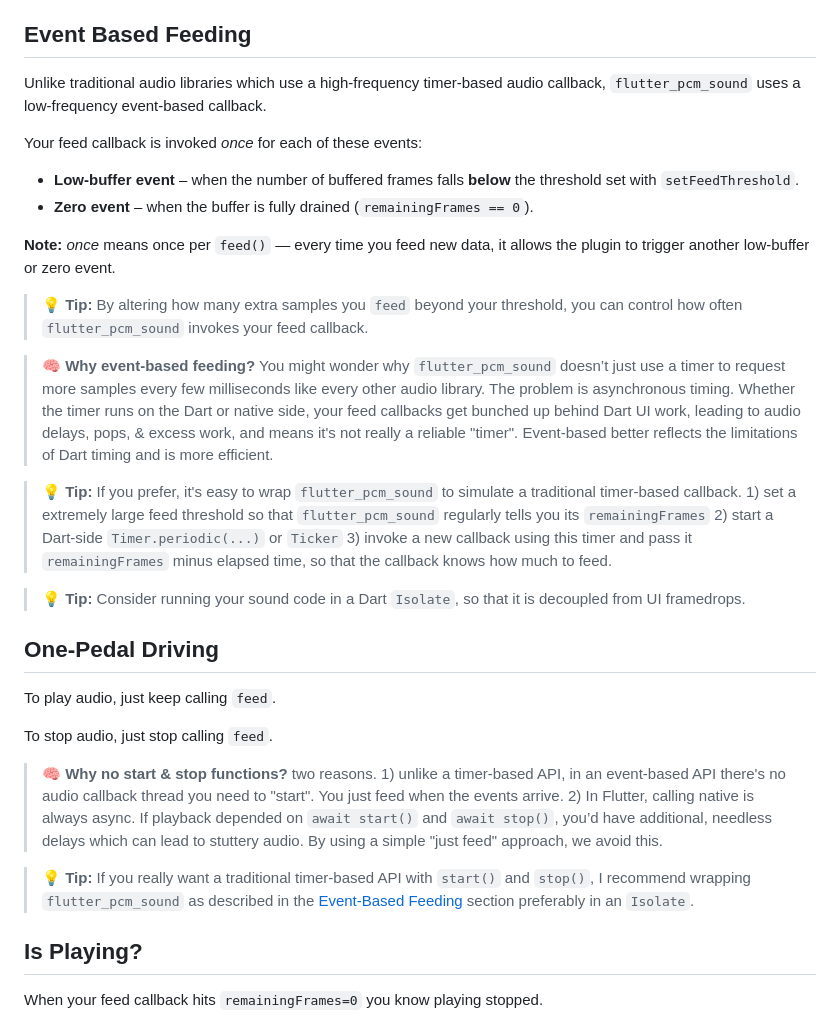
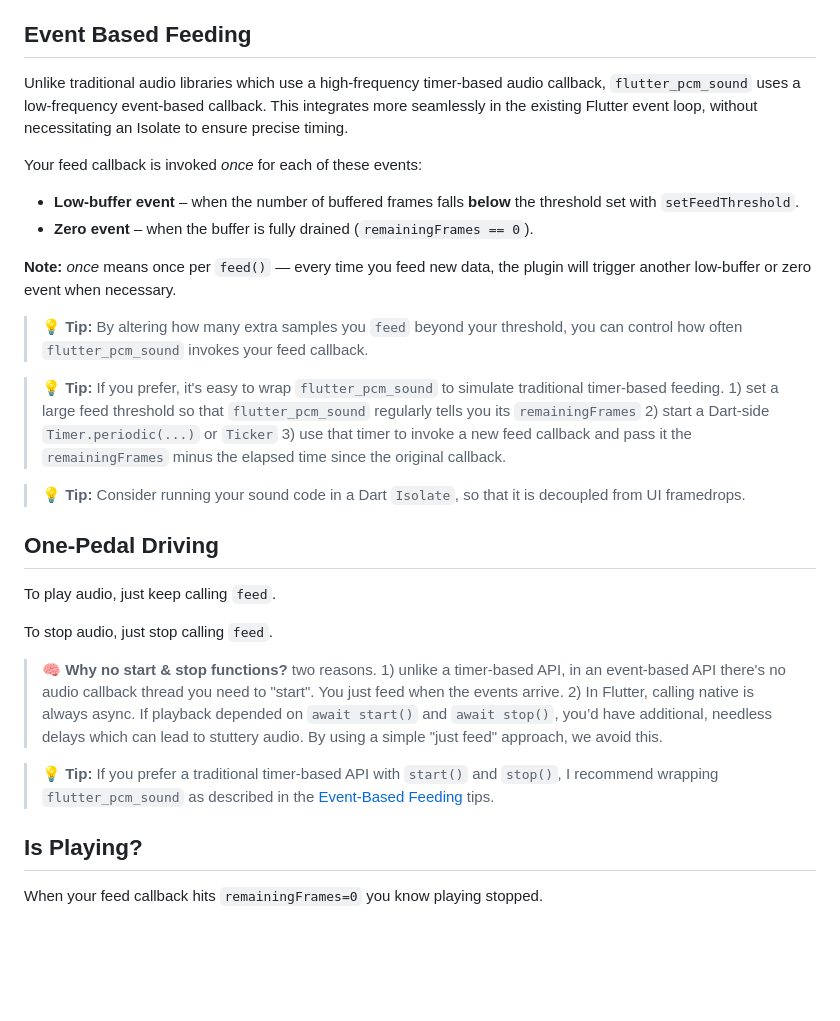
Before and after one commit to chipweinberger/flutter_pcm_sound, a Markdown page: README.md, the part around the change. GitHub-like rendering; blank space fills up the shorter version.

```diff
--- a/README.md
+++ b/README.md
@@ -25,19 +25,17 @@ You can lower the feed threshold using `setFeedThreshold` to achieve real time a
 
 ## Event Based Feeding
 
-Unlike traditional audio libraries which use a high-frequency timer-based audio callback, `flutter_pcm_sound` uses a low-frequency event-based callback.
+Unlike traditional audio libraries which use a high-frequency timer-based audio callback, `flutter_pcm_sound` uses a low-frequency event-based callback. This integrates more seamlessly in the existing Flutter event loop, without necessitating an Isolate to ensure precise timing.
 
 Your feed callback is invoked _once_ for each of these events:
 - **Low-buffer event** – when the number of buffered frames falls **below** the threshold set with `setFeedThreshold`.
 - **Zero event** – when the buffer is fully drained (`remainingFrames == 0`).
 
-**Note:** _once_ means once per `feed()` — every time you feed new data, it allows the plugin to trigger another low-buffer or zero event.
+**Note:** _once_ means once per `feed()` — every time you feed new data, the plugin will trigger another low-buffer or zero event when necessary.
 
 > 💡 **Tip:**  By altering how many extra samples you `feed` beyond your threshold, you can control how often `flutter_pcm_sound` invokes your feed callback.
 
-> 🧠 **Why event-based feeding?** You might wonder why `flutter_pcm_sound` doesn’t just use a timer to request more samples every few milliseconds like every other audio library. The problem is asynchronous timing. Whether the timer runs on the Dart or native side, your feed callbacks get bunched up behind Dart UI work, leading to audio delays, pops, & excess work, and means it's not really a reliable "timer". Event-based better reflects the limitations of Dart timing and is more efficient.
-
-> 💡 **Tip:** If you prefer, it's easy to wrap `flutter_pcm_sound` to simulate a traditional timer-based callback. 1) set a extremely large feed threshold so that `flutter_pcm_sound` regularly tells you its `remainingFrames` 2) start a Dart-side `Timer.periodic(...)` or `Ticker` 3) invoke a new callback using this timer and pass it `remainingFrames` minus elapsed time, so that the callback knows how much to feed.
+> 💡 **Tip:** If you prefer, it's easy to wrap `flutter_pcm_sound` to simulate traditional timer-based feeding. 1) set a large feed threshold so that `flutter_pcm_sound` regularly tells you its `remainingFrames` 2) start a Dart-side `Timer.periodic(...)` or `Ticker` 3) use that timer to invoke a new feed callback and pass it the `remainingFrames` minus the elapsed time since the original callback.
 
 > 💡 **Tip:** Consider running your sound code in a Dart `Isolate`, so that it is decoupled from UI framedrops.
 
@@ -49,7 +47,7 @@ To stop audio, just stop calling `feed`.
 
 > 🧠 **Why no start & stop functions?** two reasons. 1) unlike a timer-based API, in an event-based API there's no audio callback thread you need to "start". You just feed when the events arrive. 2) In Flutter, calling native is always async. If playback depended on `await start()` and `await stop()`, you’d have additional, needless delays which can lead to stuttery audio. By using a simple "just feed" approach, we avoid this.
 
-> 💡 **Tip:** If you really want a traditional timer-based API with `start()` and `stop()`, I recommend wrapping `flutter_pcm_sound` as described in the [Event-Based Feeding](#event-based-feeding) section preferably in an `Isolate`.
+> 💡 **Tip:** If you prefer a traditional timer-based API with `start()` and `stop()`, I recommend wrapping `flutter_pcm_sound` as described in the [Event-Based Feeding](#event-based-feeding) tips.
 
 ## Is Playing?
 
```
